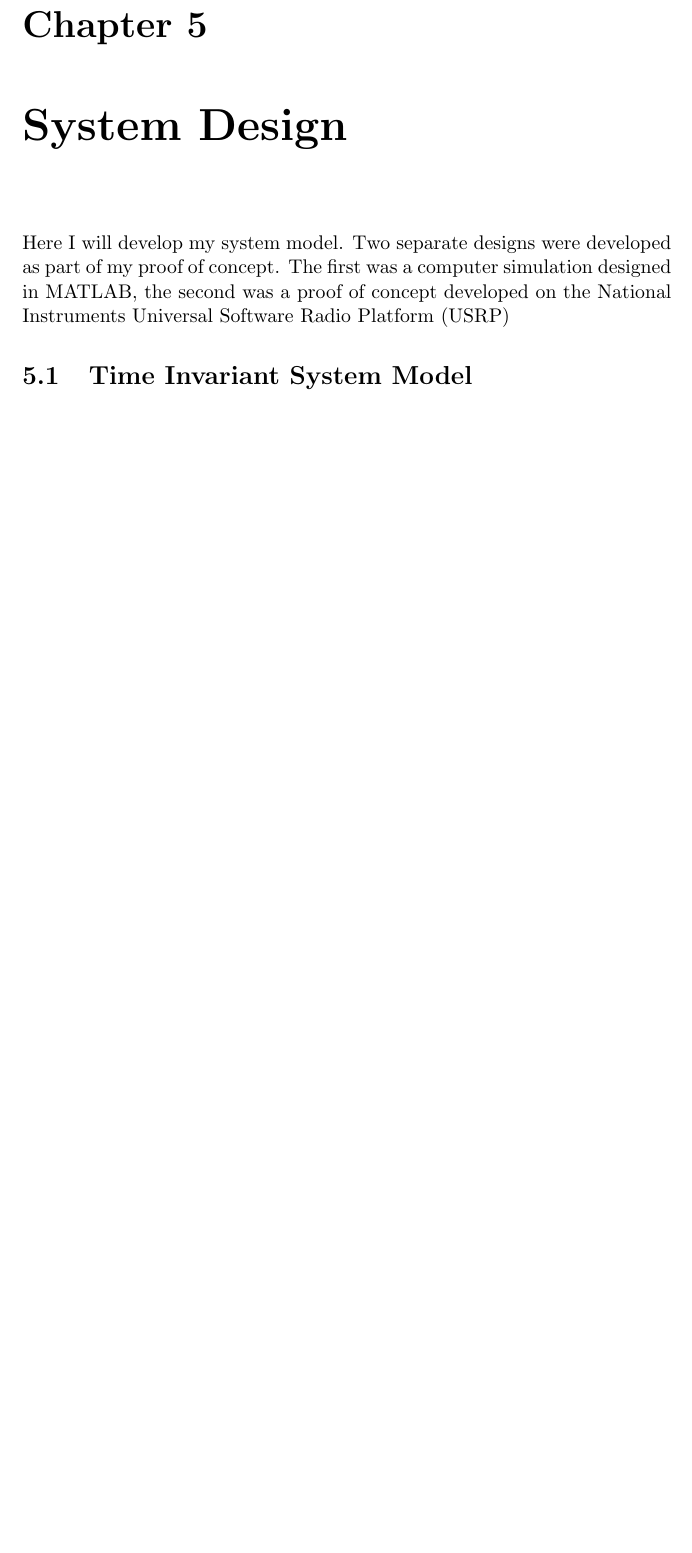
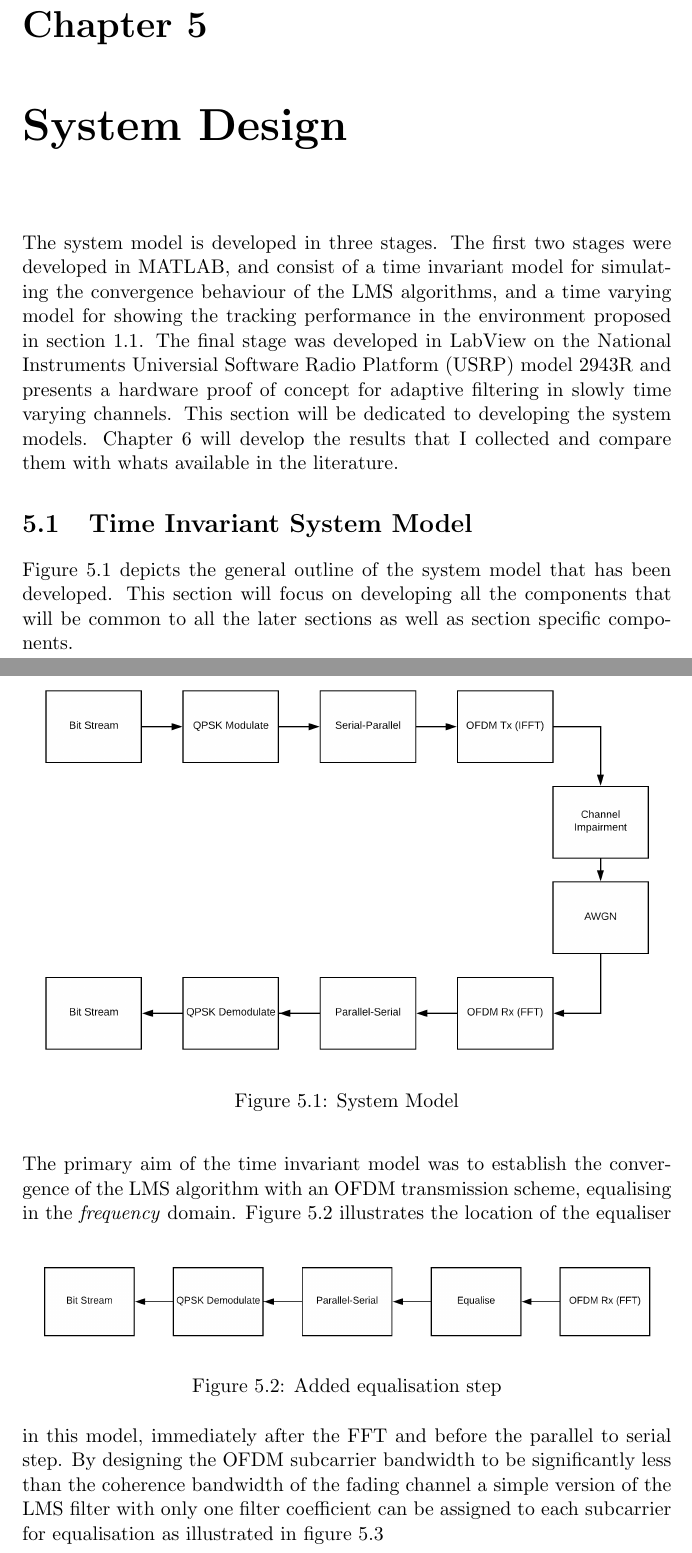
Before and after one commit to kcexn/FYP-Thesis-2018, a LaTeX thesis (Thesis.tex, which reads Thesis/System.tex): part of page 38 of 42 before the commit and two parts of pages 38 and 39 of 46 after it, the two joined at a grey line, cut so that both start at the same text, the shorter picture padded with empty space. Compiled offline with pdfLaTeX; a missing bibliography style is replaced by a similar one.

Commit message:
Started on the System Model Description

```diff
--- a/Thesis.tex
+++ b/Thesis.tex
@@ -14,6 +14,7 @@
 \usepackage{amssymb}
 \usepackage{url}
 \usepackage{mathrsfs}
+\usepackage{courier}
 \begin{document}
 \maketitle
 
--- a/Thesis/System.tex
+++ b/Thesis/System.tex
@@ -1,10 +1,60 @@
 \chapter{System Design}
 
-Here I will develop my system model. Two separate designs were %
-developed as part of my proof of concept. The first was a %
-computer simulation designed in MATLAB, the second was a %
-proof of concept developed on the National Instruments %
-Universal Software Radio Platform (USRP) % TODO:include the model no.
-
+The system model is developed in three stages. %
+The first two stages were developed in MATLAB, %
+and consist of a time invariant model %
+for simulating the convergence behaviour of %
+the LMS algorithms, and a time varying %
+model for showing the tracking performance %
+in the environment proposed in section %
+\ref{sec:MotivatingScenario}. The %
+final stage was developed in LabView on the %
+National Instruments Universial Software Radio %
+Platform (USRP) model 2943R and presents %
+a hardware proof of concept for adaptive %
+filtering in slowly time varying channels. %
+This section will be dedicated to developing %
+the system models. Chapter \ref{chap:Results} %
+will develop the results that I collected %
+and compare them with whats available in the %
+literature.
 
 \section{Time Invariant System Model}
+\FloatBarrier
+\begin{figure}[ht]
+	\includegraphics[width=\textwidth]{./%
+	Figures/System/SystemModel.png}
+	\caption{System Model}
+	\label{fig:SysModel}
+\end{figure}
+Figure \ref{fig:SysModel} depicts the general %
+outline of the system model that has been %
+developed. This section will focus on %
+developing all the components that will %
+be common to all the later sections as %
+well as section specific components.
+\FloatBarrier
+The primary aim of the time invariant %
+model was to establish the convergence %
+of the LMS algorithm with an OFDM %
+transmission scheme, equalising in the %
+\emph{frequency} domain.
+\begin{figure}[ht]
+	\includegraphics[width=\textwidth]{./%
+	Figures/System/RxEqualisation.png}
+	\caption{Added equalisation step}
+	\label{fig:RxEqualiser}
+\end{figure}
+Figure \ref{fig:RxEqualiser} illustrates %
+the location of the equaliser in this model, %
+immediately after the FFT and before the %
+parallel to serial step. By designing %
+the OFDM subcarrier bandwidth to be %
+significantly less than the coherence %
+bandwidth of the fading channel a simple %
+version of the LMS filter with only one %
+filter coefficient can be assigned to %
+each subcarrier for equalisation as %
+illustrated in figure \ref{fig:Frequency%
+LMS}
+\FloatBarrier
```
Also changed, not shown: Thesis/AdaptiveFiltering.tex (+2 -1 lines), Thesis/Results.tex (+1 -1 lines), Figures/System/FrequencyDomainLMS.png (added), Figures/System/QPSKScatterplotWithAWGN.png (added), Figures/System/RxEqualisation.png (added), Figures/System/SystemModel.png (added), Thesis/System.tex (103 more changed lines).
